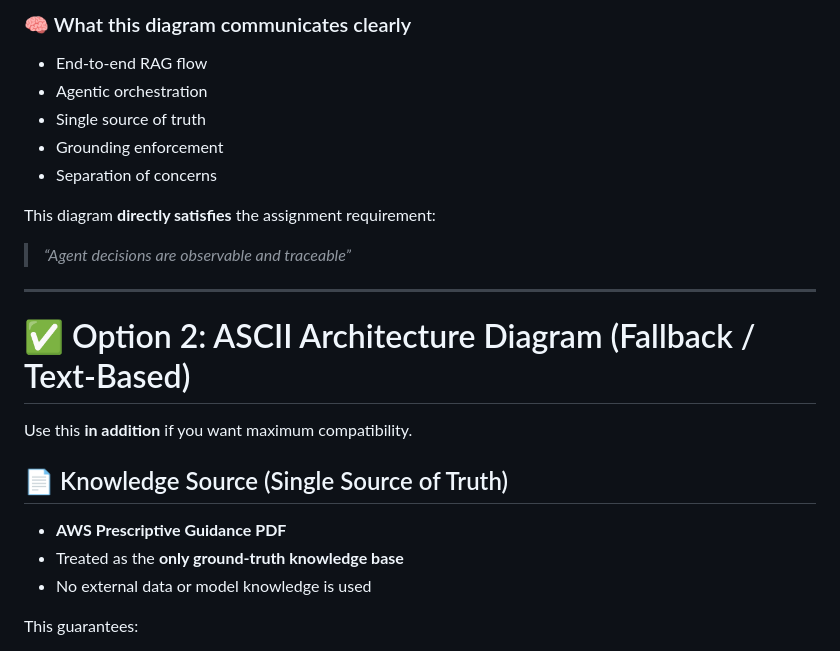
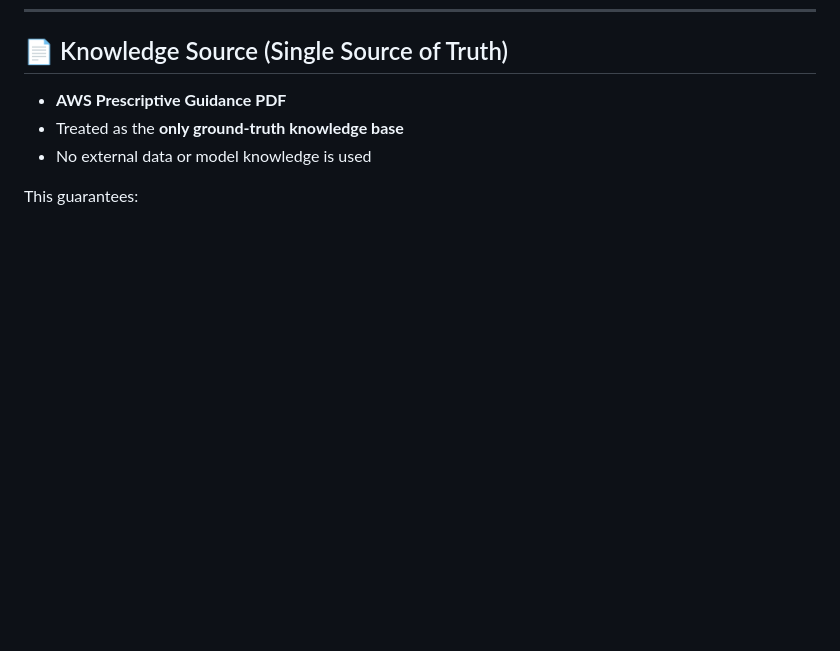
Before and after one commit to TyageshParmar/Agentic-RAG, a Markdown page: README.md, the part around one of its changes. GitHub-like rendering; blank space fills up the shorter version.

Commit message:
Remove system architecture diagram from README
Removed system architecture diagram and related explanations.

```diff
--- a/README.md
+++ b/README.md
@@ -93,19 +67,3 @@ flowchart LR
-### 🧠 What this diagram communicates clearly
-- End-to-end RAG flow
-- Agentic orchestration
-- Single source of truth
-- Grounding enforcement
-- Separation of concerns
-
-This diagram **directly satisfies** the assignment requirement:
-> *“Agent decisions are observable and traceable”*
-
----
-
-# ✅ Option 2: ASCII Architecture Diagram (Fallback / Text-Based)
-
-Use this **in addition** if you want maximum compatibility.
-
 
 
 ## 📄 Knowledge Source (Single Source of Truth)
```
Also changed, not shown: other parts of README.md (+0 -26 lines).
